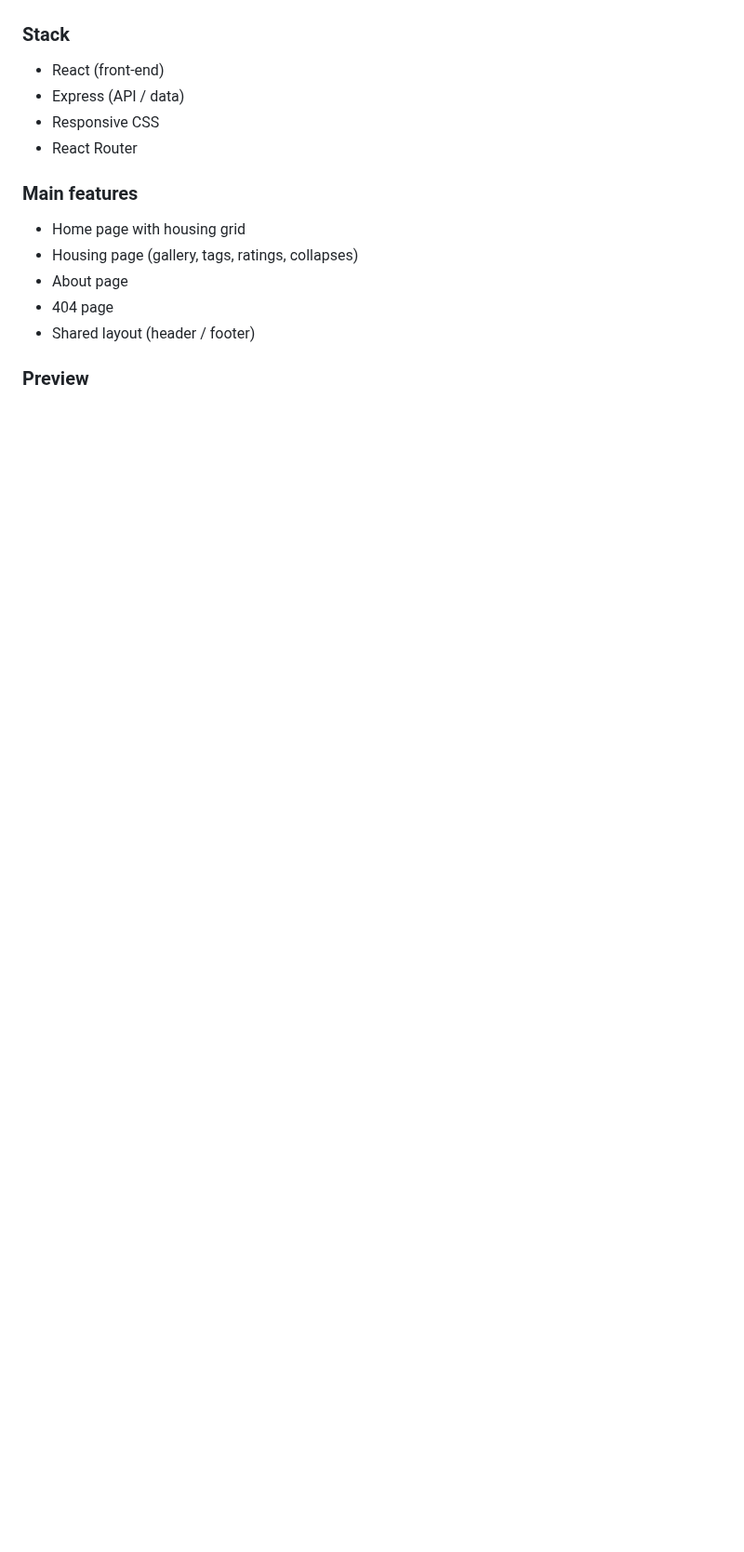
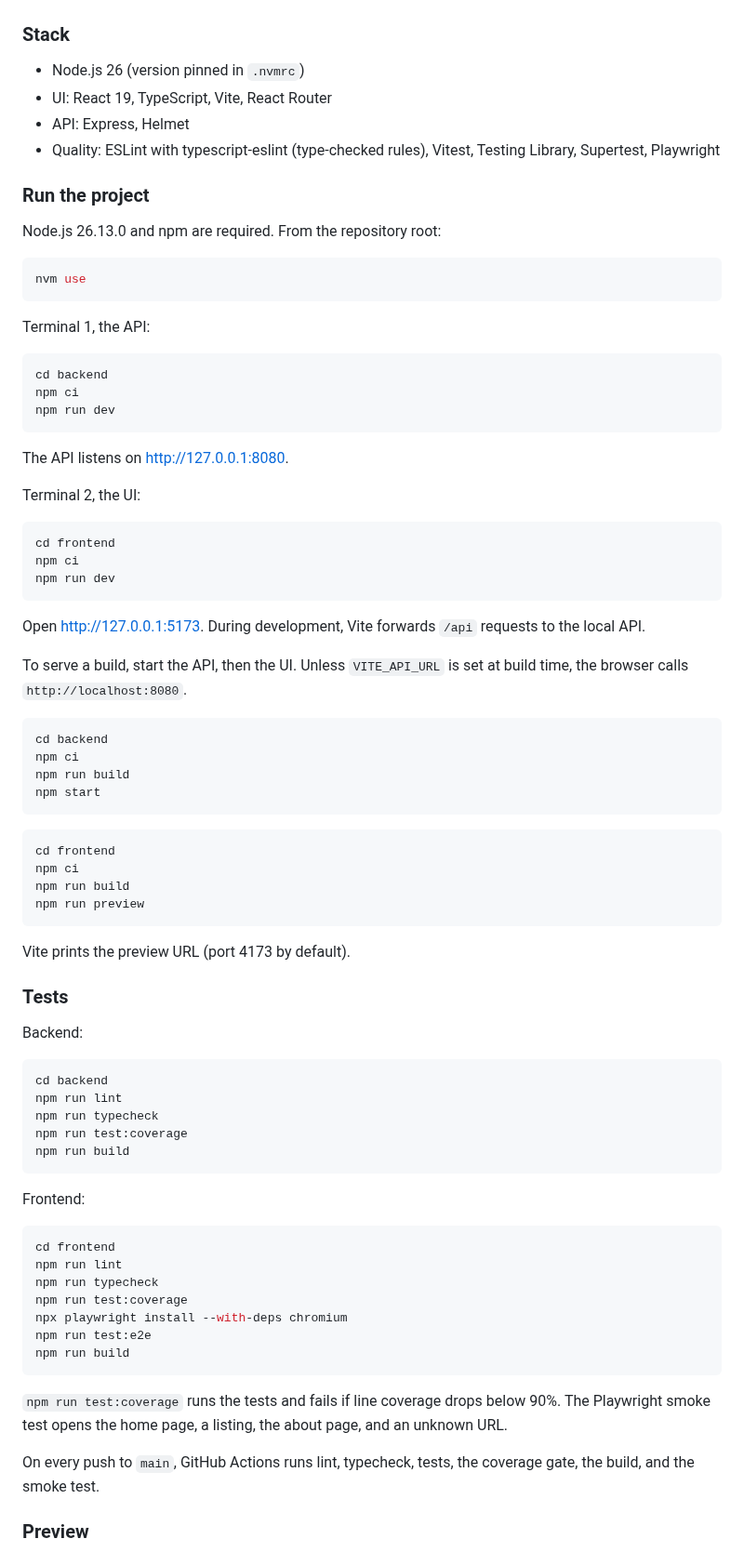
Before and after one commit to Gaetan-PRUVOT-SQS/Kasa, a Markdown page: README.md, the part around one of its changes. Shown at 93% size. Rendered like a GitHub page; blank space fills up the shorter version.

````diff
--- a/README.md
+++ b/README.md
@@ -61,18 +119,84 @@ The goal is to implement the front-end against Figma designs and brief constrain
 
 ### Stack
 
-- React (front-end)
-- Express (API / data)
-- Responsive CSS
-- React Router
+- Node.js 26 (version pinned in `.nvmrc`)
+- UI: React 19, TypeScript, Vite, React Router
+- API: Express, Helmet
+- Quality: ESLint with typescript-eslint (type-checked rules), Vitest, Testing Library, Supertest, Playwright
 
-### Main features
+### Run the project
 
-- Home page with housing grid
-- Housing page (gallery, tags, ratings, collapses)
-- About page
-- 404 page
-- Shared layout (header / footer)
+Node.js 26.13.0 and npm are required. From the repository root:
+
+```bash
+nvm use
+```
+
+Terminal 1, the API:
+
+```bash
+cd backend
+npm ci
+npm run dev
+```
+
+The API listens on http://127.0.0.1:8080.
+
+Terminal 2, the UI:
+
+```bash
+cd frontend
+npm ci
+npm run dev
+```
+
+Open http://127.0.0.1:5173. During development, Vite forwards `/api` requests to the local API.
+
+To serve a build, start the API, then the UI. Unless `VITE_API_URL` is set at build time, the browser calls `http://localhost:8080`.
+
+```bash
+cd backend
+npm ci
+npm run build
+npm start
+```
+
+```bash
+cd frontend
+npm ci
+npm run build
+npm run preview
+```
+
+Vite prints the preview URL (port 4173 by default).
+
+### Tests
+
+Backend:
+
+```bash
+cd backend
+npm run lint
+npm run typecheck
+npm run test:coverage
+npm run build
+```
+
+Frontend:
+
+```bash
+cd frontend
+npm run lint
+npm run typecheck
+npm run test:coverage
+npx playwright install --with-deps chromium
+npm run test:e2e
+npm run build
+```
+
+`npm run test:coverage` runs the tests and fails if line coverage drops below 90%. The Playwright smoke test opens the home page, a listing, the about page, and an unknown URL.
+
+On every push to `main`, GitHub Actions runs lint, typecheck, tests, the coverage gate, the build, and the smoke test.
 
 ### Preview
 
````
Also changed, not shown: other parts of README.md (+97 -39 lines), docs/screenshots/404.png, docs/screenshots/a-propos.png (added), docs/screenshots/accueil.png, docs/screenshots/carrousel.gif (deleted), docs/screenshots/collapse.gif (deleted), docs/screenshots/logement.png (added).
